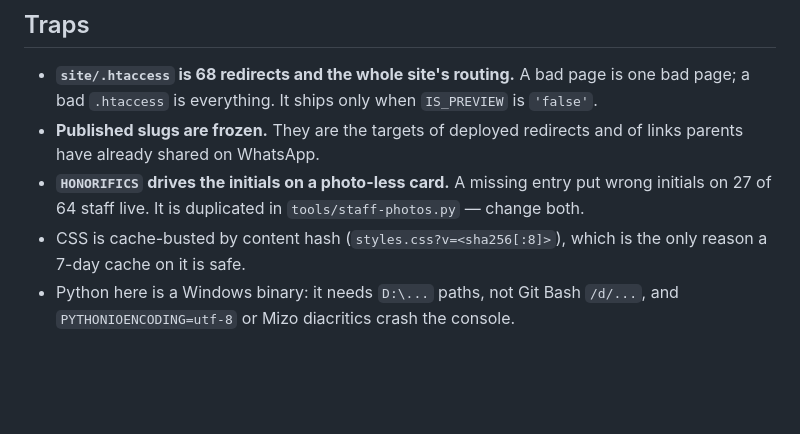
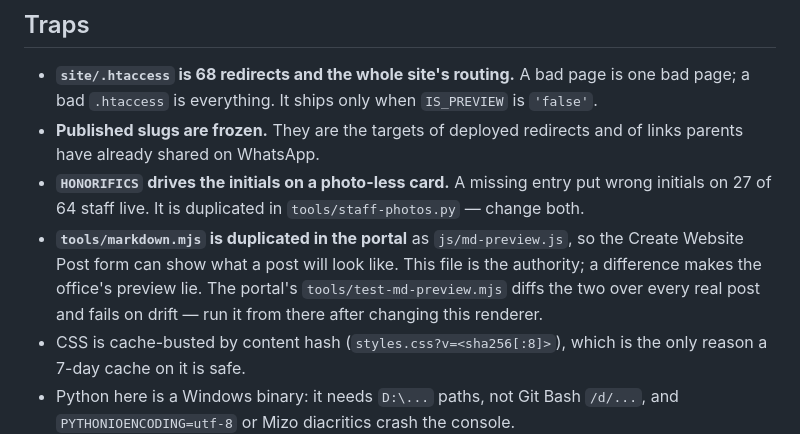
Before and after one commit to ceelance/bhss-website, a Markdown page: CLAUDE.md, the part around the change. Drawn GitHub-style; blank space fills up the shorter version.

Commit message:
Note that the post renderer now has a copy next door
The portal keeps js/md-preview.js so the office can see a post before publishing
it. A difference between the two makes that preview lie, which is worse than
having none, and nothing in this repo would otherwise notice.

Co-Authored-By: Claude Opus 5 <noreply@anthropic.com>

```diff
--- a/CLAUDE.md
+++ b/CLAUDE.md
@@ -49,6 +49,11 @@ new deployment version is published. It cannot be tested from this repo.
 - **`HONORIFICS` drives the initials on a photo-less card.** A missing entry put
   wrong initials on 27 of 64 staff live. It is duplicated in
   `tools/staff-photos.py` — change both.
+- **`tools/markdown.mjs` is duplicated in the portal** as `js/md-preview.js`, so
+  the Create Website Post form can show what a post will look like. This file is
+  the authority; a difference makes the office's preview lie. The portal's
+  `tools/test-md-preview.mjs` diffs the two over every real post and fails on
+  drift — run it from there after changing this renderer.
 - CSS is cache-busted by content hash (`styles.css?v=<sha256[:8]>`), which is the
   only reason a 7-day cache on it is safe.
 - Python here is a Windows binary: it needs `D:\...` paths, not Git Bash
```
